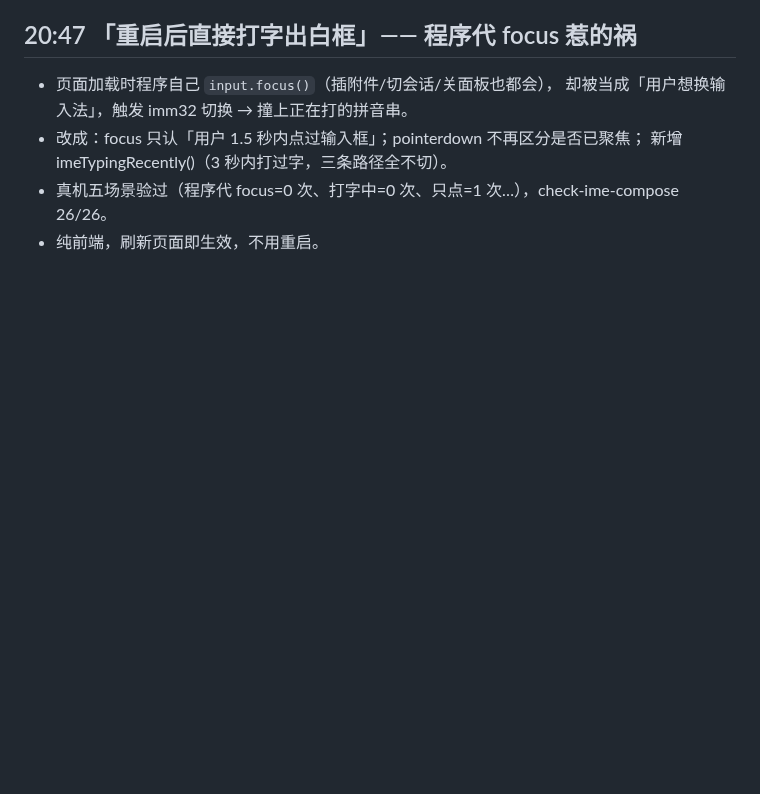
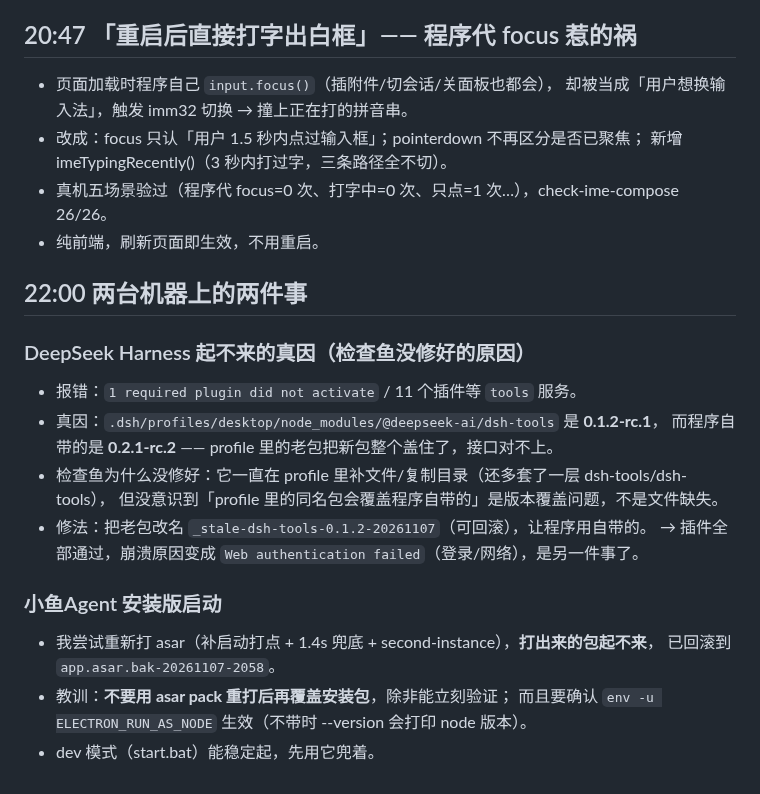
Before and after one commit to wxzjss/xiaoyu-agent, a Markdown page: .workbuddy/memory/2026-11-07.md, the part around the change. GitHub-like rendering; blank space fills up the shorter version.

Commit message:
docs(memory): 记 dsh 版本覆盖根因与 asar 重打失败

```diff
--- a/.workbuddy/memory/2026-11-07.md
+++ b/.workbuddy/memory/2026-11-07.md
@@ -184,3 +184,21 @@ check-live-sync 3/3；工作区干净。备份可回滚 tag pre-harness-redo-202
   新增 imeTypingRecently()（3 秒内打过字，三条路径全不切）。
 - 真机五场景验过（程序代 focus=0 次、打字中=0 次、只点=1 次…），check-ime-compose 26/26。
 - 纯前端，刷新页面即生效，不用重启。
+
+## 22:00 两台机器上的两件事
+
+### DeepSeek Harness 起不来的真因（检查鱼没修好的原因）
+- 报错：`1 required plugin did not activate` / 11 个插件等 `tools` 服务。
+- 真因：`.dsh/profiles/desktop/node_modules/@deepseek-ai/dsh-tools` 是 **0.1.2-rc.1**，
+  而程序自带的是 **0.2.1-rc.2** —— profile 里的老包把新包整个盖住了，接口对不上。
+- 检查鱼为什么没修好：它一直在 profile 里补文件/复制目录（还多套了一层 dsh-tools/dsh-tools），
+  但没意识到「profile 里的同名包会覆盖程序自带的」是版本覆盖问题，不是文件缺失。
+- 修法：把老包改名 `_stale-dsh-tools-0.1.2-20261107`（可回滚），让程序用自带的。
+  → 插件全部通过，崩溃原因变成 `Web authentication failed`（登录/网络），是另一件事了。
+
+### 小鱼Agent 安装版启动
+- 我尝试重新打 asar（补启动打点 + 1.4s 兜底 + second-instance），**打出来的包起不来**，
+  已回滚到 `app.asar.bak-20261107-2058`。
+- 教训：**不要用 asar pack 重打后再覆盖安装包**，除非能立刻验证；
+  而且要确认 `env -u ELECTRON_RUN_AS_NODE` 生效（不带时 --version 会打印 node 版本）。
+- dev 模式（start.bat）能稳定起，先用它兜着。
```
